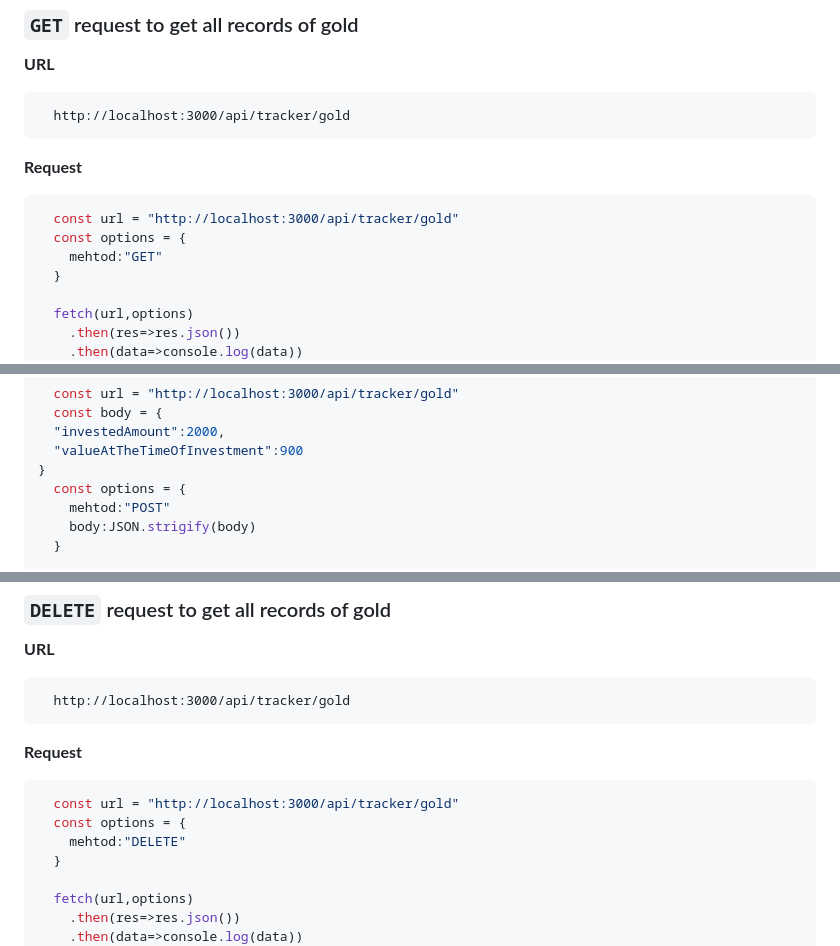
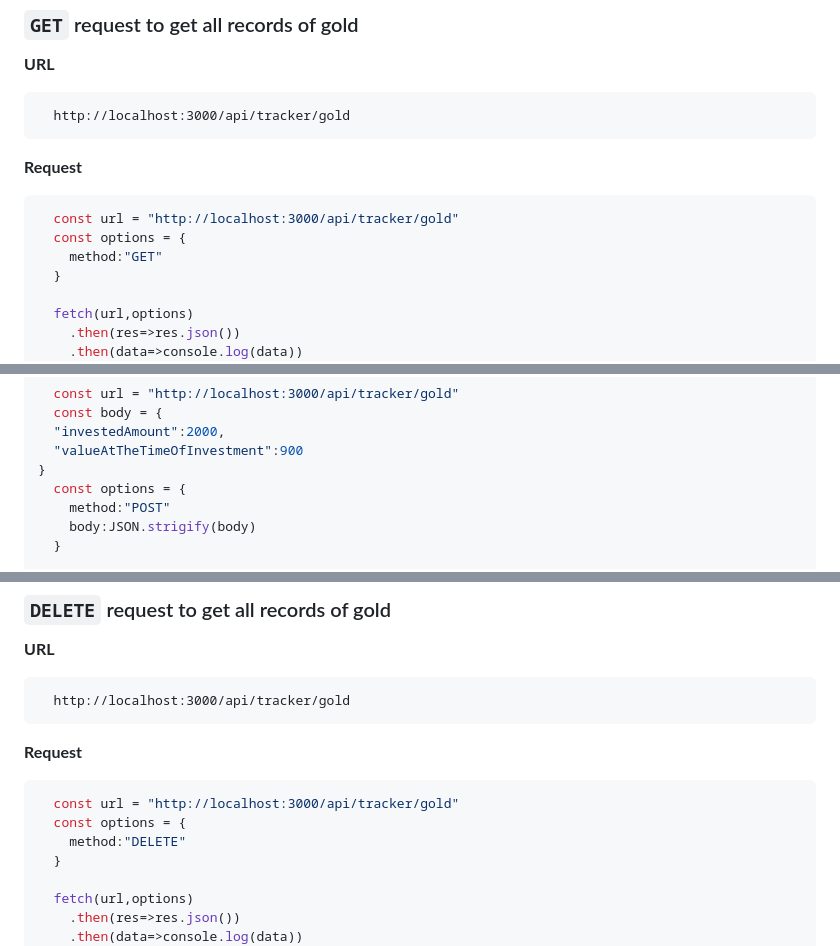
Before and after one commit to DaaliVardhan/project-stockpitch, a Markdown page: docs.md, 3 parts joined by grey strips. Drawn GitHub-style.

````diff
--- a/docs.md
+++ b/docs.md
@@ -1137,7 +1137,7 @@ const url = "http://localhost:3000/api/tracker/stocks"
 ```javascript
   const url = "http://localhost:3000/api/tracker/gold"
   const options = {
-    mehtod:"GET"
+    method:"GET"
   }
 
   fetch(url,options)
@@ -1178,7 +1178,7 @@ const url = "http://localhost:3000/api/tracker/stocks"
   "valueAtTheTimeOfInvestment":900
 }
   const options = {
-    mehtod:"POST"
+    method:"POST"
     body:JSON.strigify(body)
   }
 
@@ -1216,7 +1216,7 @@ const url = "http://localhost:3000/api/tracker/stocks"
 ```javascript
   const url = "http://localhost:3000/api/tracker/gold"
   const options = {
-    mehtod:"DELETE"
+    method:"DELETE"
   }
 
   fetch(url,options)
````
Also changed, not shown: other parts of docs.md (+6 -6 lines).
